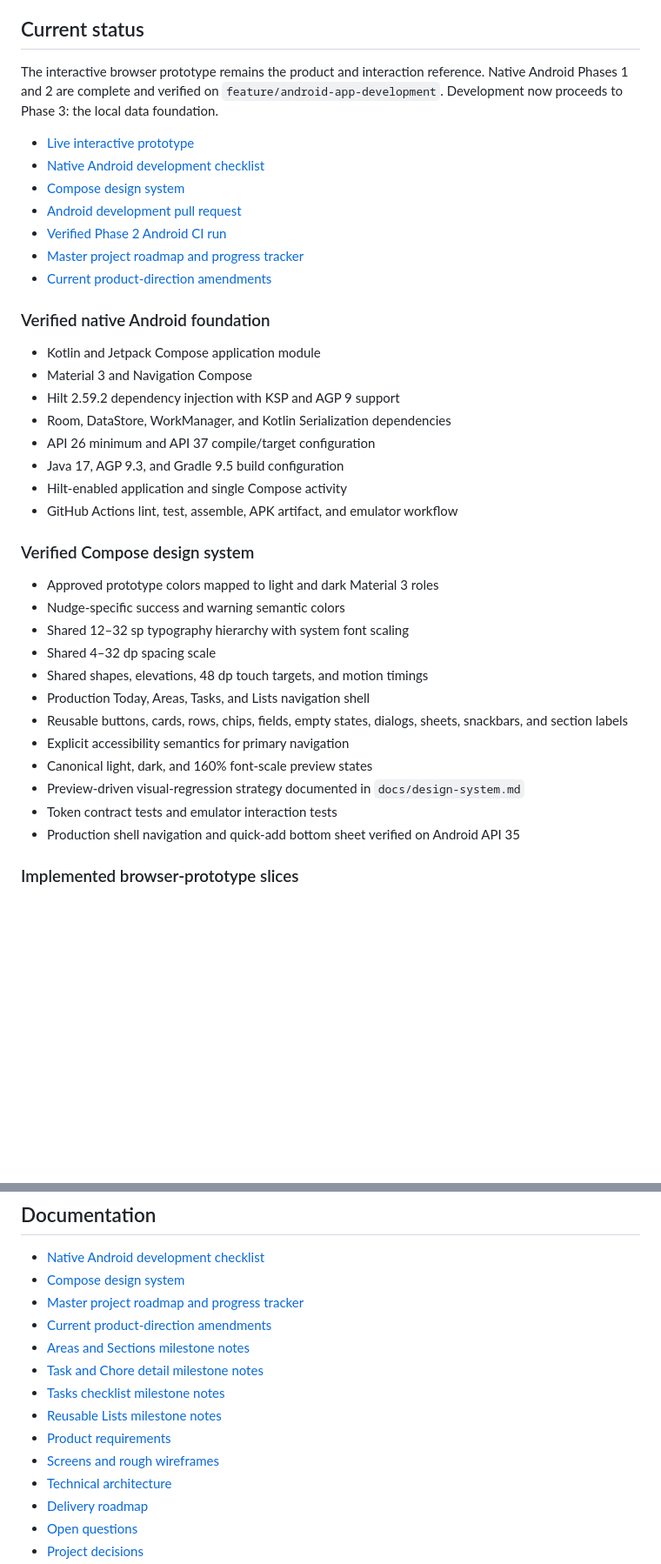
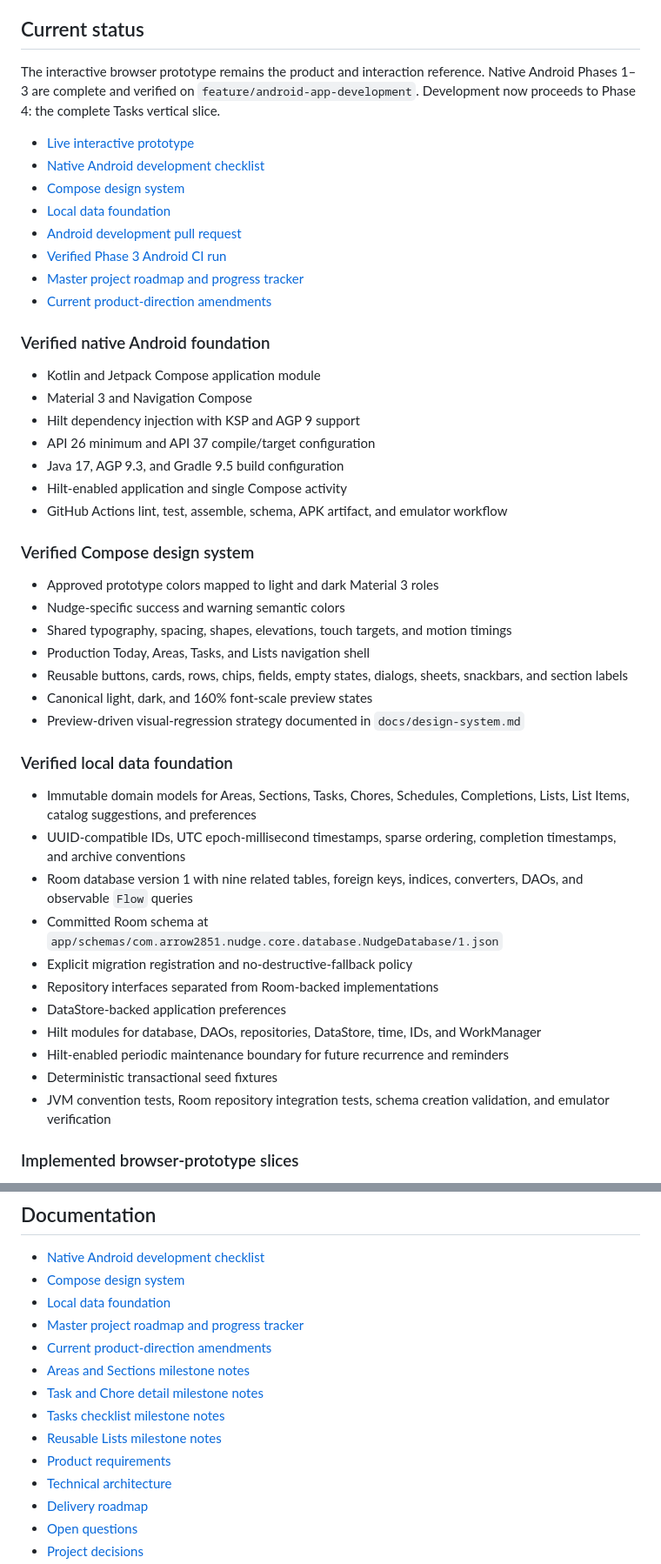
Before and after one commit to arrow2851/Nudge, a Markdown page: README.md, 2 parts joined by grey strips. Shown at 87% size. Rendered like a GitHub page; blank space fills up the shorter version.

Commit message:
Document verified Phase 3 data foundation

```diff
--- a/README.md
+++ b/README.md
@@ -4,13 +4,14 @@ Nudge is an Android-first, local-first productivity app that organizes recurring
 
 ## Current status
 
-The interactive browser prototype remains the product and interaction reference. Native Android Phases 1 and 2 are complete and verified on `feature/android-app-development`. Development now proceeds to Phase 3: the local data foundation.
+The interactive browser prototype remains the product and interaction reference. Native Android Phases 1–3 are complete and verified on `feature/android-app-development`. Development now proceeds to Phase 4: the complete Tasks vertical slice.
 
 - [Live interactive prototype](https://arrow2851.github.io/Nudge/)
 - [Native Android development checklist](docs/progress/android-development.md)
 - [Compose design system](docs/design-system.md)
+- [Local data foundation](docs/local-data-foundation.md)
 - [Android development pull request](https://github.com/arrow2851/Nudge/pull/2)
-- [Verified Phase 2 Android CI run](https://github.com/arrow2851/Nudge/actions/runs/30821406558)
+- [Verified Phase 3 Android CI run](https://github.com/arrow2851/Nudge/actions/runs/30826025127)
 - [Master project roadmap and progress tracker](PROJECT-STATUS.md)
 - [Current product-direction amendments](docs/progress/product-direction-amendments.md)
 
@@ -18,27 +19,35 @@ The interactive browser prototype remains the product and interaction reference.
 
 - Kotlin and Jetpack Compose application module
 - Material 3 and Navigation Compose
-- Hilt 2.59.2 dependency injection with KSP and AGP 9 support
-- Room, DataStore, WorkManager, and Kotlin Serialization dependencies
+- Hilt dependency injection with KSP and AGP 9 support
 - API 26 minimum and API 37 compile/target configuration
 - Java 17, AGP 9.3, and Gradle 9.5 build configuration
 - Hilt-enabled application and single Compose activity
-- GitHub Actions lint, test, assemble, APK artifact, and emulator workflow
+- GitHub Actions lint, test, assemble, schema, APK artifact, and emulator workflow
 
 ### Verified Compose design system
 
 - Approved prototype colors mapped to light and dark Material 3 roles
 - Nudge-specific success and warning semantic colors
-- Shared 12–32 sp typography hierarchy with system font scaling
-- Shared 4–32 dp spacing scale
-- Shared shapes, elevations, 48 dp touch targets, and motion timings
+- Shared typography, spacing, shapes, elevations, touch targets, and motion timings
 - Production Today, Areas, Tasks, and Lists navigation shell
 - Reusable buttons, cards, rows, chips, fields, empty states, dialogs, sheets, snackbars, and section labels
-- Explicit accessibility semantics for primary navigation
 - Canonical light, dark, and 160% font-scale preview states
 - Preview-driven visual-regression strategy documented in `docs/design-system.md`
-- Token contract tests and emulator interaction tests
-- Production shell navigation and quick-add bottom sheet verified on Android API 35
+
+### Verified local data foundation
+
+- Immutable domain models for Areas, Sections, Tasks, Chores, Schedules, Completions, Lists, List Items, catalog suggestions, and preferences
+- UUID-compatible IDs, UTC epoch-millisecond timestamps, sparse ordering, completion timestamps, and archive conventions
+- Room database version 1 with nine related tables, foreign keys, indices, converters, DAOs, and observable `Flow` queries
+- Committed Room schema at `app/schemas/com.arrow2851.nudge.core.database.NudgeDatabase/1.json`
+- Explicit migration registration and no-destructive-fallback policy
+- Repository interfaces separated from Room-backed implementations
+- DataStore-backed application preferences
+- Hilt modules for database, DAOs, repositories, DataStore, time, IDs, and WorkManager
+- Hilt-enabled periodic maintenance boundary for future recurrence and reminders
+- Deterministic transactional seed fixtures
+- JVM convention tests, Room repository integration tests, schema creation validation, and emulator verification
 
 ### Implemented browser-prototype slices
 
@@ -107,6 +116,7 @@ The bootstrap scripts download the official Gradle wrapper JAR only when it is m
 
 - [Native Android development checklist](docs/progress/android-development.md)
 - [Compose design system](docs/design-system.md)
+- [Local data foundation](docs/local-data-foundation.md)
 - [Master project roadmap and progress tracker](PROJECT-STATUS.md)
 - [Current product-direction amendments](docs/progress/product-direction-amendments.md)
 - [Areas and Sections milestone notes](docs/progress/areas-and-rooms.md)
@@ -114,7 +124,6 @@ The bootstrap scripts download the official Gradle wrapper JAR only when it is m
 - [Tasks checklist milestone notes](docs/progress/tasks-destination.md)
 - [Reusable Lists milestone notes](docs/progress/lists-destination.md)
 - [Product requirements](docs/product-requirements.md)
-- [Screens and rough wireframes](docs/screens-and-wireframes.md)
 - [Technical architecture](docs/technical-architecture.md)
 - [Delivery roadmap](docs/roadmap.md)
 - [Open questions](docs/open-questions.md)
```
Also changed, not shown: other parts of README.md (+3 -1 lines).
